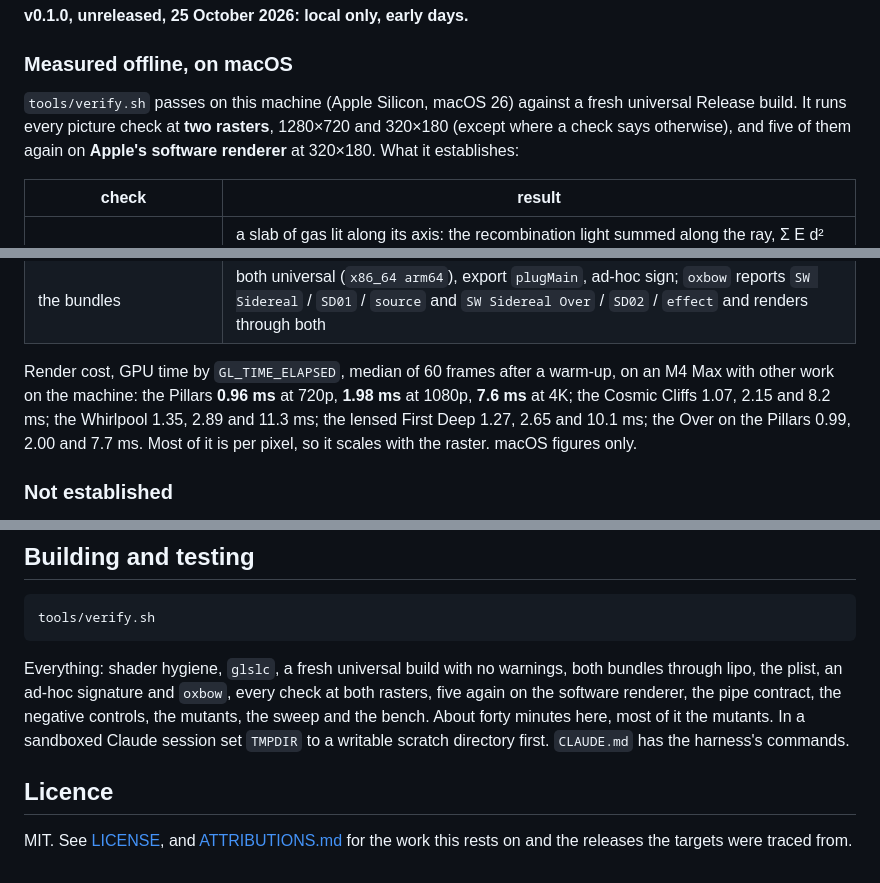
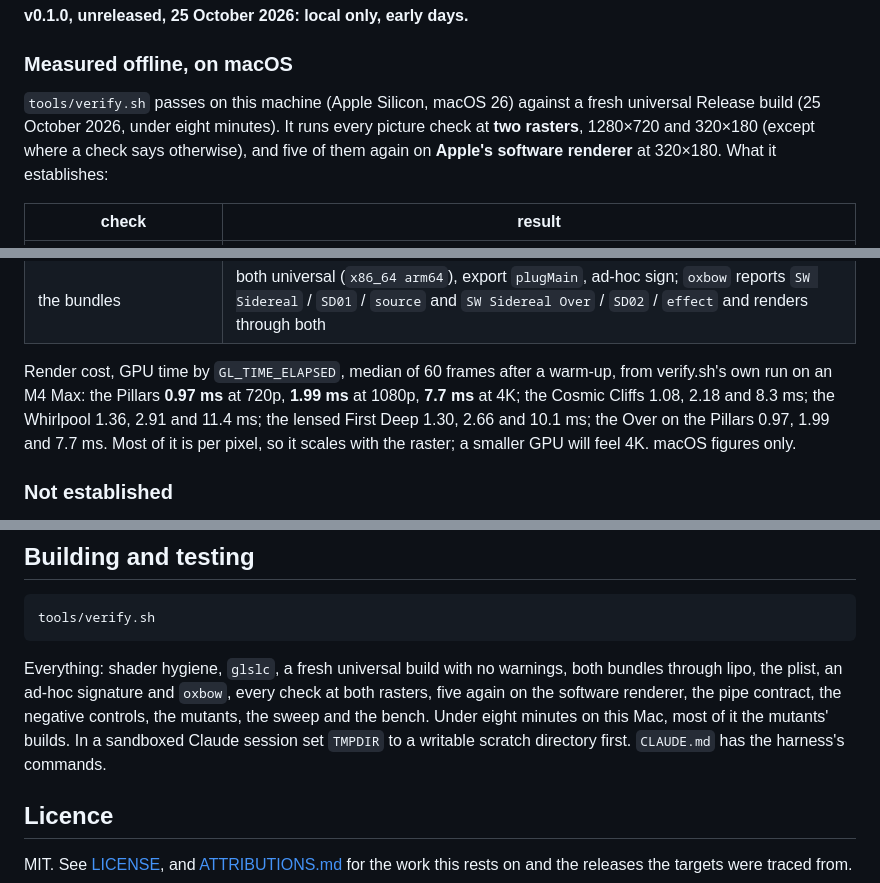
Before and after one commit to stoatworks-labs/sidereal, a Markdown page: README.md, 3 parts joined by grey strips. Rendered like a GitHub page.

Commit message:
Docs: verify's own timing and bench
Co-Authored-By: Claude Opus 5.5 <noreply@anthropic.com>

```diff
--- a/README.md
+++ b/README.md
@@ -159,7 +159,7 @@ Pillars.
 ### Measured offline, on macOS
 
 `tools/verify.sh` passes on this machine (Apple Silicon, macOS 26) against a fresh universal
-Release build. It runs every picture check at **two rasters**, 1280×720 and 320×180
+Release build (25 October 2026, under eight minutes). It runs every picture check at **two rasters**, 1280×720 and 320×180
 (except where a check says otherwise), and five of them again on **Apple's software
 renderer** at 320×180. What it establishes:
 
@@ -188,11 +188,12 @@ renderer** at 320×180. What it establishes:
 | shaders | all 6 compile through `glslc`, not merely through Apple's driver |
 | the bundles | both universal (`x86_64 arm64`), export `plugMain`, ad-hoc sign; `oxbow` reports `SW Sidereal` / `SD01` / `source` and `SW Sidereal Over` / `SD02` / `effect` and renders through both |
 
-Render cost, GPU time by `GL_TIME_ELAPSED`, median of 60 frames after a warm-up, on an M4 Max
-with other work on the machine: the Pillars **0.96 ms** at 720p, **1.98 ms** at 1080p,
-**7.6 ms** at 4K; the Cosmic Cliffs 1.07, 2.15 and 8.2 ms; the Whirlpool 1.35, 2.89 and
-11.3 ms; the lensed First Deep 1.27, 2.65 and 10.1 ms; the Over on the Pillars 0.99, 2.00 and
-7.7 ms. Most of it is per pixel, so it scales with the raster. macOS figures only.
+Render cost, GPU time by `GL_TIME_ELAPSED`, median of 60 frames after a warm-up, from
+verify.sh's own run on an M4 Max: the Pillars **0.97 ms** at 720p, **1.99 ms** at 1080p,
+**7.7 ms** at 4K; the Cosmic Cliffs 1.08, 2.18 and 8.3 ms; the Whirlpool 1.36, 2.91 and
+11.4 ms; the lensed First Deep 1.30, 2.66 and 10.1 ms; the Over on the Pillars 0.97, 1.99 and
+7.7 ms. Most of it is per pixel, so it scales with the raster; a smaller GPU will feel 4K.
+macOS figures only.
 
 ### Not established
 
@@ -258,7 +259,7 @@ tools/verify.sh
 Everything: shader hygiene, `glslc`, a fresh universal build with no warnings, both bundles
 through lipo, the plist, an ad-hoc signature and `oxbow`, every check at both rasters, five
 again on the software renderer, the pipe contract, the negative controls, the mutants, the
-sweep and the bench. About forty minutes here, most of it the mutants. In a sandboxed Claude
+sweep and the bench. Under eight minutes on this Mac, most of it the mutants' builds. In a sandboxed Claude
 session set `TMPDIR` to a writable scratch directory first. `CLAUDE.md` has the harness's
 commands.
 
```
Also changed, not shown: CLAUDE.md (+1 -1 lines).
